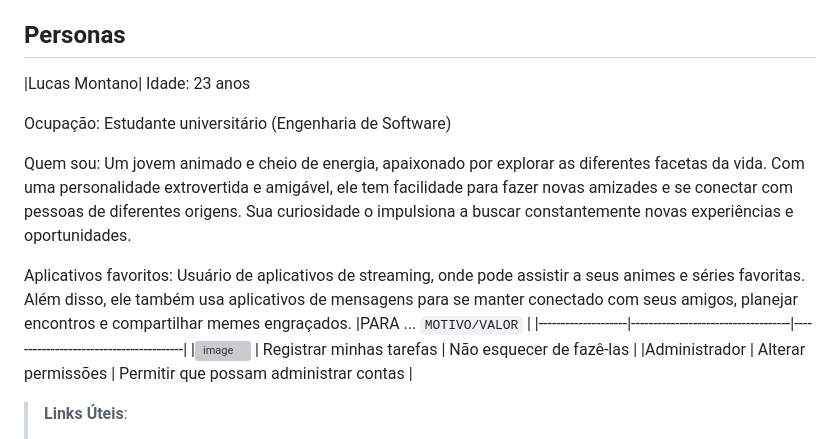
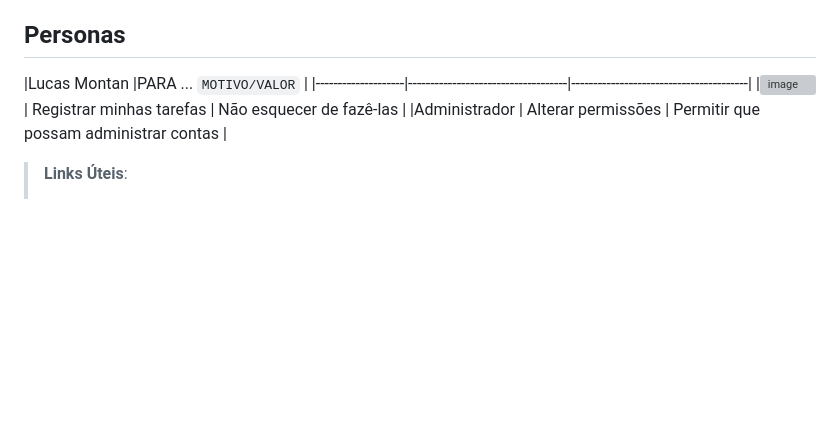
Before and after one commit to biacamilaReis/pmv-ads-2023-2-e2-proj-int-t7-burguerquest, a Markdown page: docs/02-Especificação do Projeto.md, the part around the change. Drawn GitHub-style; blank space fills up the shorter version; grey boxes are pictures that could not be loaded.

```diff
--- a/docs/02-Especificação do Projeto.md
+++ b/docs/02-Especificação do Projeto.md
@@ -8,15 +8,7 @@ Apresente uma visão geral do que será abordado nesta parte do documento, enume
 
 ## Personas
 
-|Lucas Montano| Idade: 23 anos
-
-Ocupação: Estudante universitário (Engenharia de Software)
-
-Quem sou:
-Um jovem animado e cheio de energia, apaixonado por explorar as diferentes facetas da vida. Com uma personalidade extrovertida e amigável, ele tem facilidade para fazer novas amizades e se conectar com pessoas de diferentes origens. Sua curiosidade o impulsiona a buscar constantemente novas experiências e oportunidades.
-
-Aplicativos favoritos: Usuário de aplicativos de streaming, onde pode assistir a seus animes e séries favoritas. Além disso, ele também usa aplicativos de mensagens para se manter conectado com seus amigos, planejar encontros e compartilhar memes engraçados.
- |PARA ... `MOTIVO/VALOR`                 |
+|Lucas Montan |PARA ... `MOTIVO/VALOR`                 |
 |--------------------|------------------------------------|----------------------------------------|
 |![image](https://github.com/ICEI-PUC-Minas-PMV-ADS/pmv-ads-2023-2-e2-proj-int-t7-burguerquest/assets/128400414/d4bb1659-2873-48a8-b92d-0d846055ed5e)
   | Registrar minhas tarefas           | Não esquecer de fazê-las               |
```
